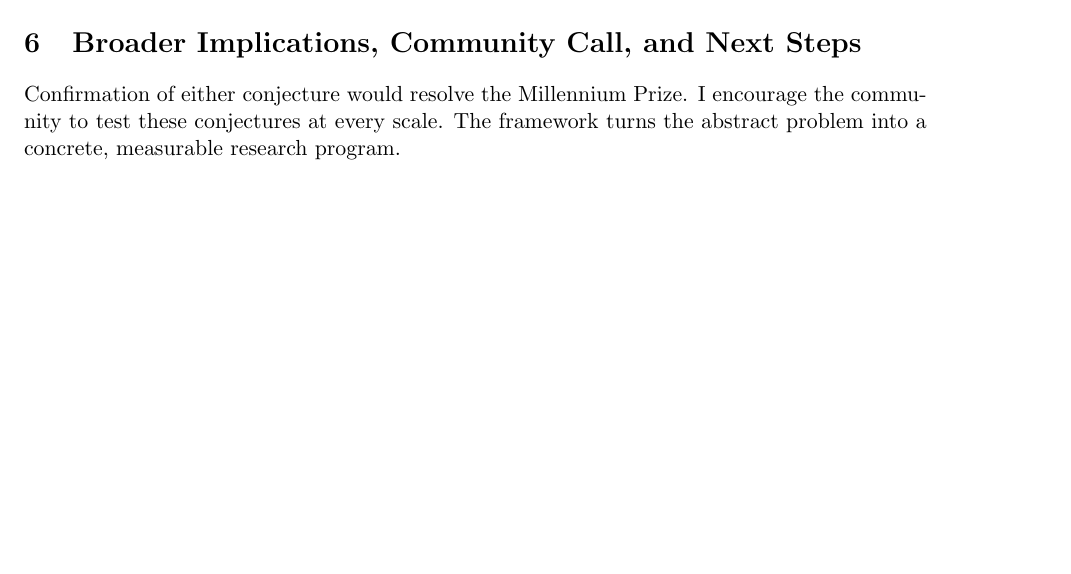
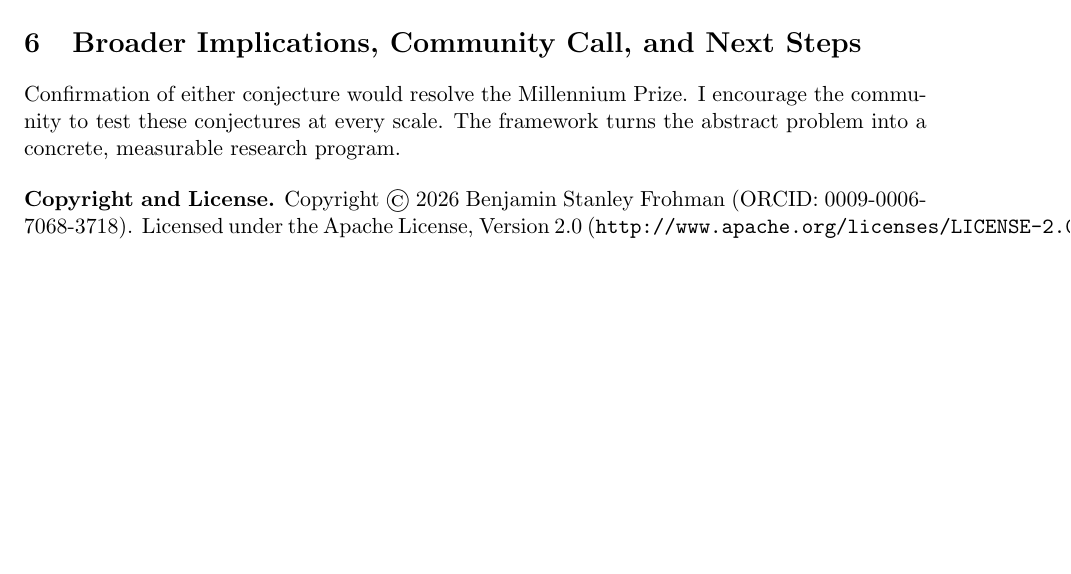
Before and after one commit to BenFrohman/frohmanian-tether-manuscript-2026-06-01, a LaTeX paper (main.tex): part of page 3 of 3, cut so that both start at the same text, the shorter picture padded with empty space. Compiled offline with pdfLaTeX.

Commit message:
Populate Copyright 2026 Benjamin Stanley Frohman in Apache-2.0 LICENSE, NOTICE, and documentation

```diff
--- a/main.tex
+++ b/main.tex
@@ -77,4 +77,6 @@ A five-second conceptual video was generated showing the same turbulent structur
 \section{Broader Implications, Community Call, and Next Steps}
 Confirmation of either conjecture would resolve the Millennium Prize. I encourage the community to test these conjectures at every scale. The framework turns the abstract problem into a concrete, measurable research program.
 
+
+\bigskip\noindent\textbf{Copyright and License.} Copyright \copyright\ 2026 Benjamin Stanley Frohman (ORCID: 0009-0006-7068-3718). Licensed under the Apache License, Version~2.0 (\texttt{http://www.apache.org/licenses/LICENSE-2.0}).
 \end{document}
```
Also changed, not shown: README.md (added), 2 other files.
